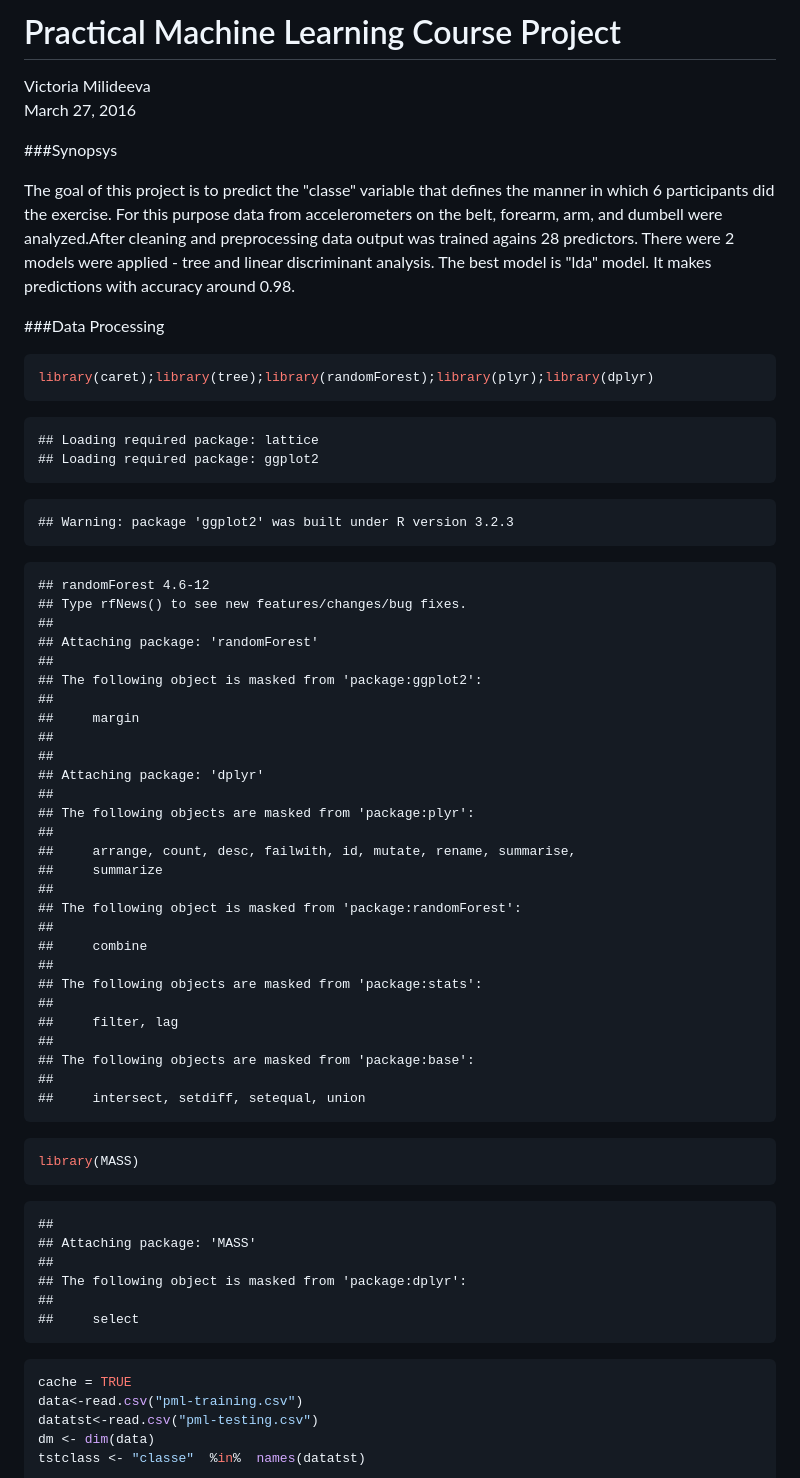
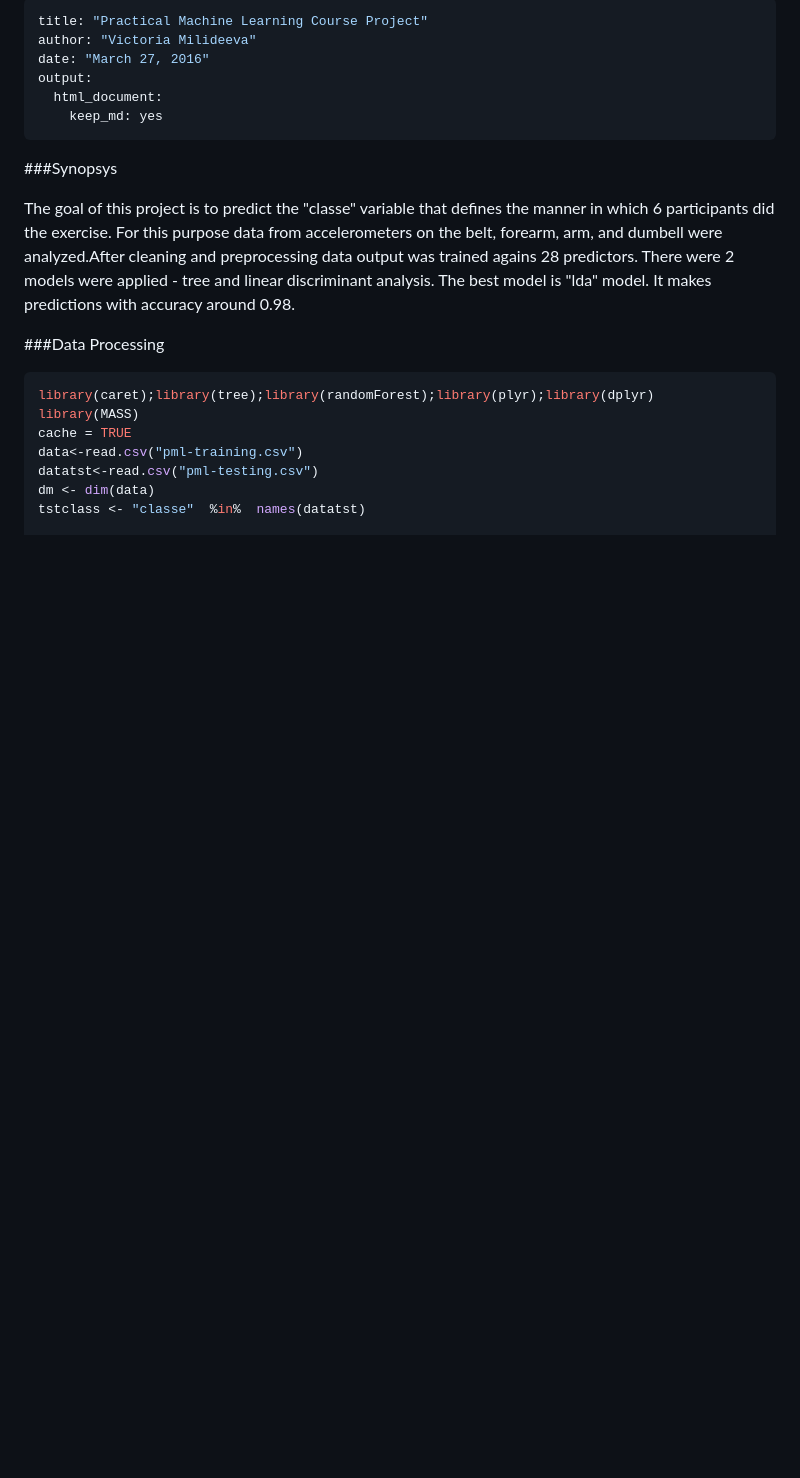
Before and after one commit to Milid/practicalmachinelearning, a Markdown page: index.md, the part around one of its changes. Drawn GitHub-style; blank space fills up the shorter version.

````diff
--- a/index.md
+++ b/index.md
@@ -1,6 +1,11 @@
-# Practical Machine Learning Course Project
-Victoria Milideeva
-March 27, 2016
+---
+title: "Practical Machine Learning Course Project"
+author: "Victoria Milideeva"
+date: "March 27, 2016"
+output:
+  html_document:
+    keep_md: yes
+---
 
 ###Synopsys
 
@@ -13,62 +18,7 @@ The goal of this project is to predict the "classe" variable that defines the ma
 
 ```r
 library(caret);library(tree);library(randomForest);library(plyr);library(dplyr)
-```
-
-```
-## Loading required package: lattice
-## Loading required package: ggplot2
-```
-
-```
-## Warning: package 'ggplot2' was built under R version 3.2.3
-```
-
-```
-## randomForest 4.6-12
-## Type rfNews() to see new features/changes/bug fixes.
-##
-## Attaching package: 'randomForest'
-##
-## The following object is masked from 'package:ggplot2':
-##
-##     margin
-##
-##
-## Attaching package: 'dplyr'
-##
-## The following objects are masked from 'package:plyr':
-##
-##     arrange, count, desc, failwith, id, mutate, rename, summarise,
-##     summarize
-##
-## The following object is masked from 'package:randomForest':
-##
-##     combine
-##
-## The following objects are masked from 'package:stats':
-##
-##     filter, lag
-##
-## The following objects are masked from 'package:base':
-##
-##     intersect, setdiff, setequal, union
-```
-
-```r
 library(MASS)
-```
-
-```
-##
-## Attaching package: 'MASS'
-##
-## The following object is masked from 'package:dplyr':
-##
-##     select
-```
-
-```r
 cache = TRUE
 data<-read.csv("pml-training.csv")
 datatst<-read.csv("pml-testing.csv")
````
Also changed, not shown: other parts of index.md (+3 -4 lines), figure/unnamed-chunk-2-1.png (added), figure/unnamed-chunk-5-1.png (added), figure/unnamed-chunk-5-2.png (added), 3 other files.
